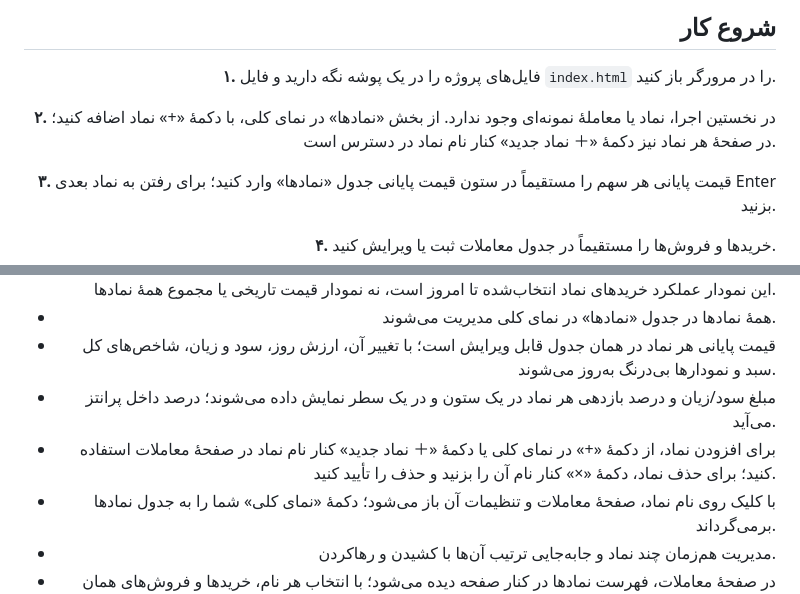
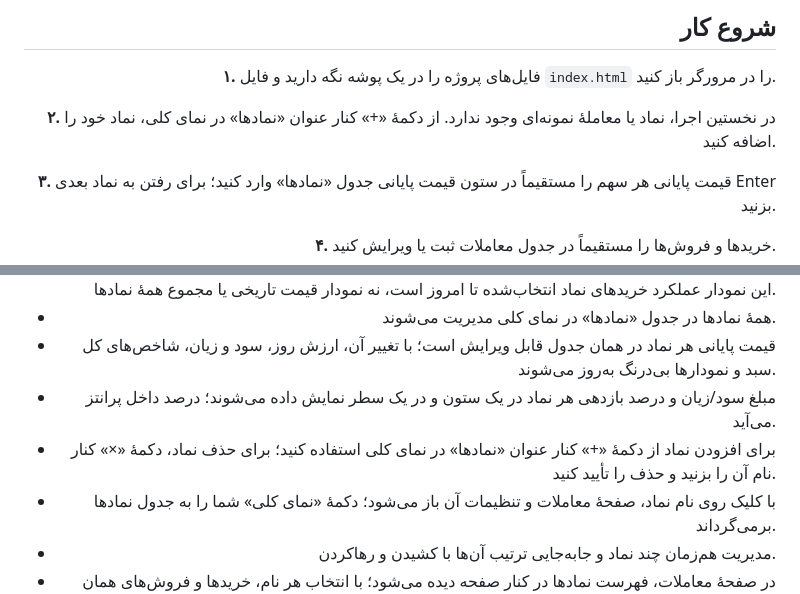
Before and after one commit to afshin-ir/percent, a Markdown page: README.md, 2 parts joined by grey strips. Drawn GitHub-style.

Commit message:
هماهنگ‌سازی راهنمای افزودن نماد

```diff
--- a/README.md
+++ b/README.md
@@ -7,7 +7,7 @@
 ## شروع کار
 
 <p dir="rtl" align="right"><strong>۱.</strong> فایل‌های پروژه را در یک پوشه نگه دارید و فایل <code>index.html</code> را در مرورگر باز کنید.</p>
-<p dir="rtl" align="right"><strong>۲.</strong> در نخستین اجرا، نماد یا معاملۀ نمونه‌ای وجود ندارد. از بخش «نمادها» در نمای کلی، با دکمۀ «+» نماد اضافه کنید؛ در صفحۀ هر نماد نیز دکمۀ «＋ نماد جدید» کنار نام نماد در دسترس است.</p>
+<p dir="rtl" align="right"><strong>۲.</strong> در نخستین اجرا، نماد یا معاملۀ نمونه‌ای وجود ندارد. از دکمۀ «+» کنار عنوان «نمادها» در نمای کلی، نماد خود را اضافه کنید.</p>
 <p dir="rtl" align="right"><strong>۳.</strong> قیمت پایانی هر سهم را مستقیماً در ستون قیمت پایانی جدول «نمادها» وارد کنید؛ برای رفتن به نماد بعدی Enter بزنید.</p>
 <p dir="rtl" align="right"><strong>۴.</strong> خریدها و فروش‌ها را مستقیماً در جدول معاملات ثبت یا ویرایش کنید.</p>
 <p dir="rtl" align="right"><strong>۵.</strong> برای محافظت از داده‌ها، به‌طور منظم از بخش «پشتیبان» فایل <code>JSON</code> تهیه کنید.</p>
@@ -35,7 +35,7 @@
 <li dir="rtl" align="right">همۀ نمادها در جدول «نمادها» در نمای کلی مدیریت می‌شوند.</li>
 <li dir="rtl" align="right">قیمت پایانی هر نماد در همان جدول قابل ویرایش است؛ با تغییر آن، ارزش روز، سود و زیان، شاخص‌های کل سبد و نمودارها بی‌درنگ به‌روز می‌شوند.</li>
 <li dir="rtl" align="right">مبلغ سود/زیان و درصد بازدهی هر نماد در یک ستون و در یک سطر نمایش داده می‌شوند؛ درصد داخل پرانتز می‌آید.</li>
-<li dir="rtl" align="right">برای افزودن نماد، از دکمۀ «+» در نمای کلی یا دکمۀ «＋ نماد جدید» کنار نام نماد در صفحۀ معاملات استفاده کنید؛ برای حذف نماد، دکمۀ «×» کنار نام آن را بزنید و حذف را تأیید کنید.</li>
+<li dir="rtl" align="right">برای افزودن نماد از دکمۀ «+» کنار عنوان «نمادها» در نمای کلی استفاده کنید؛ برای حذف نماد، دکمۀ «×» کنار نام آن را بزنید و حذف را تأیید کنید.</li>
 <li dir="rtl" align="right">با کلیک روی نام نماد، صفحۀ معاملات و تنظیمات آن باز می‌شود؛ دکمۀ «نمای کلی» شما را به جدول نمادها برمی‌گرداند.</li>
 <li dir="rtl" align="right">مدیریت هم‌زمان چند نماد و جابه‌جایی ترتیب آن‌ها با کشیدن و رهاکردن.</li>
 <li dir="rtl" align="right">در صفحۀ معاملات، فهرست نمادها در کنار صفحه دیده می‌شود؛ با انتخاب هر نام، خریدها و فروش‌های همان نماد باز می‌شوند و تنظیمات هر نماد مستقل می‌مانند.</li>
```
